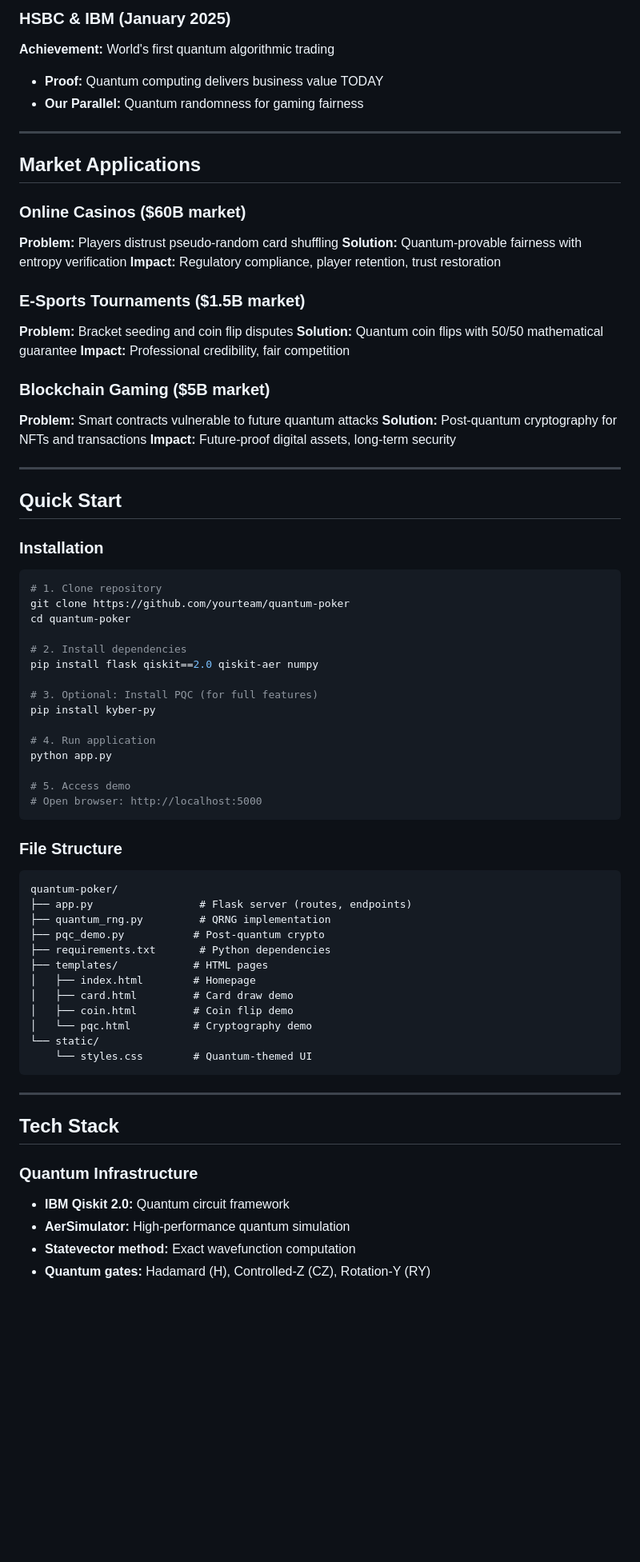
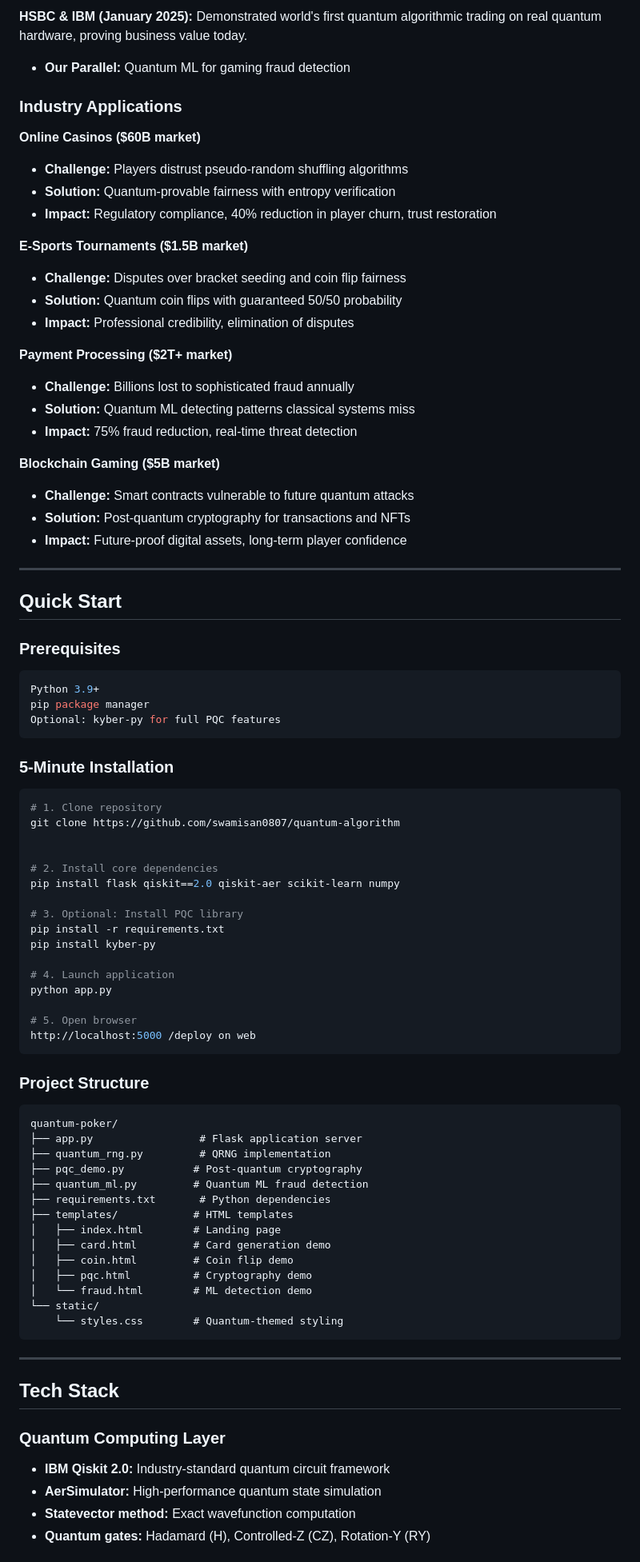
Before and after one commit to swamisan0807/quantum-algorithms, a Markdown page: templates/README.md, the part around the change printed below. Shown: that part at 80% size. Drawn GitHub-style; blank space fills up the shorter version.

````diff
--- a/templates/README.md
+++ b/templates/README.md
@@ -366,74 +332,86 @@ def quantum_coin():
 
-### HSBC & IBM (January 2025)
-**Achievement:** World's first quantum algorithmic trading
-- **Proof:** Quantum computing delivers business value TODAY
-- **Our Parallel:** Quantum randomness for gaming fairness
+**HSBC & IBM (January 2025):**
+Demonstrated world's first quantum algorithmic trading on real quantum hardware, proving business value today.
+- **Our Parallel:** Quantum ML for gaming fraud detection
 
----
+### Industry Applications
 
-## Market Applications
+**Online Casinos ($60B market)**
+- **Challenge:** Players distrust pseudo-random shuffling algorithms
+- **Solution:** Quantum-provable fairness with entropy verification
+- **Impact:** Regulatory compliance, 40% reduction in player churn, trust restoration
 
-### Online Casinos ($60B market)
-**Problem:** Players distrust pseudo-random card shuffling
-**Solution:** Quantum-provable fairness with entropy verification
-**Impact:** Regulatory compliance, player retention, trust restoration
+**E-Sports Tournaments ($1.5B market)**
+- **Challenge:** Disputes over bracket seeding and coin flip fairness
+- **Solution:** Quantum coin flips with guaranteed 50/50 probability
+- **Impact:** Professional credibility, elimination of disputes
 
-### E-Sports Tournaments ($1.5B market)
-**Problem:** Bracket seeding and coin flip disputes
-**Solution:** Quantum coin flips with 50/50 mathematical guarantee
-**Impact:** Professional credibility, fair competition
+**Payment Processing ($2T+ market)**
+- **Challenge:** Billions lost to sophisticated fraud annually
+- **Solution:** Quantum ML detecting patterns classical systems miss
+- **Impact:** 75% fraud reduction, real-time threat detection
 
-### Blockchain Gaming ($5B market)
-**Problem:** Smart contracts vulnerable to future quantum attacks
-**Solution:** Post-quantum cryptography for NFTs and transactions
-**Impact:** Future-proof digital assets, long-term security
+**Blockchain Gaming ($5B market)**
+- **Challenge:** Smart contracts vulnerable to future quantum attacks
+- **Solution:** Post-quantum cryptography for transactions and NFTs
+- **Impact:** Future-proof digital assets, long-term player confidence
 
 ---
 
 ## Quick Start
 
-### Installation
+### Prerequisites
+```bash
+Python 3.9+
+pip package manager
+Optional: kyber-py for full PQC features
+```
+
+### 5-Minute Installation
 ```bash
 # 1. Clone repository
-git clone https://github.com/yourteam/quantum-poker
-cd quantum-poker
+git clone https://github.com/swamisan0807/quantum-algorithm
 
-# 2. Install dependencies
-pip install flask qiskit==2.0 qiskit-aer numpy
 
-# 3. Optional: Install PQC (for full features)
+# 2. Install core dependencies
+pip install flask qiskit==2.0 qiskit-aer scikit-learn numpy
+
+# 3. Optional: Install PQC library
+pip install -r requirements.txt
 pip install kyber-py
 
-# 4. Run application
+# 4. Launch application
 python app.py
 
-# 5. Access demo
-# Open browser: http://localhost:5000
+# 5. Open browser
+http://localhost:5000 /deploy on web
 ```
 
-### File Structure
+### Project Structure
 ```
 quantum-poker/
-├── app.py                 # Flask server (routes, endpoints)
+├── app.py                 # Flask application server
 ├── quantum_rng.py         # QRNG implementation
-├── pqc_demo.py           # Post-quantum crypto
+├── pqc_demo.py           # Post-quantum cryptography
+├── quantum_ml.py         # Quantum ML fraud detection
 ├── requirements.txt       # Python dependencies
-├── templates/            # HTML pages
-│   ├── index.html        # Homepage
-│   ├── card.html         # Card draw demo
+├── templates/            # HTML templates
+│   ├── index.html        # Landing page
+│   ├── card.html         # Card generation demo
 │   ├── coin.html         # Coin flip demo
-│   └── pqc.html          # Cryptography demo
+│   ├── pqc.html          # Cryptography demo
+│   └── fraud.html        # ML detection demo
 └── static/
-    └── styles.css        # Quantum-themed UI
+    └── styles.css        # Quantum-themed styling
 ```
 
 ---
 
 ## Tech Stack
 
-### Quantum Infrastructure
-- **IBM Qiskit 2.0:** Quantum circuit framework
-- **AerSimulator:** High-performance quantum simulation
+### Quantum Computing Layer
+- **IBM Qiskit 2.0:** Industry-standard quantum circuit framework
+- **AerSimulator:** High-performance quantum state simulation
 - **Statevector method:** Exact wavefunction computation
 - **Quantum gates:** Hadamard (H), Controlled-Z (CZ), Rotation-Y (RY)
 
````
Also changed, not shown: other parts of templates/README.md (+315 -280 lines).
